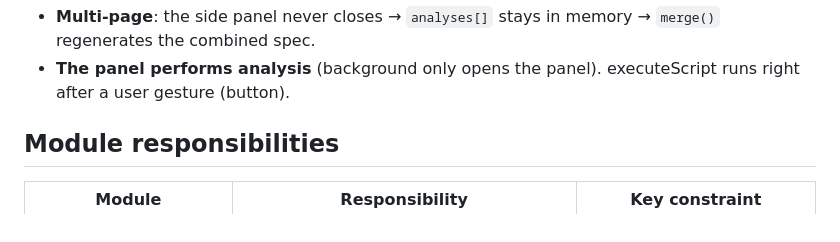
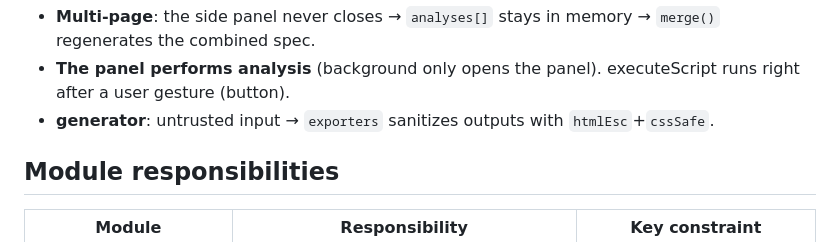
Before and after one commit to azuki-laboratory/design-spec-extractor, a Markdown page: README.en.md, the part around one of its changes. Rendered like a GitHub page.

```diff
--- a/README.en.md
+++ b/README.en.md
@@ -101,6 +108,7 @@ panel render (preview · DNA · fingerprint · mascot) + exports (md/css/json/tw
 
 - **Multi-page**: the side panel never closes → `analyses[]` stays in memory → `merge()` regenerates the combined spec.
 - **The panel performs analysis** (background only opens the panel). executeScript runs right after a user gesture (button).
+- **generator**: untrusted input → `exporters` sanitizes outputs with `htmlEsc`+`cssSafe`.
 
 ## Module responsibilities
 
```
Also changed, not shown: other parts of README.en.md (+24 -17 lines), README.md (+25 -17 lines).
